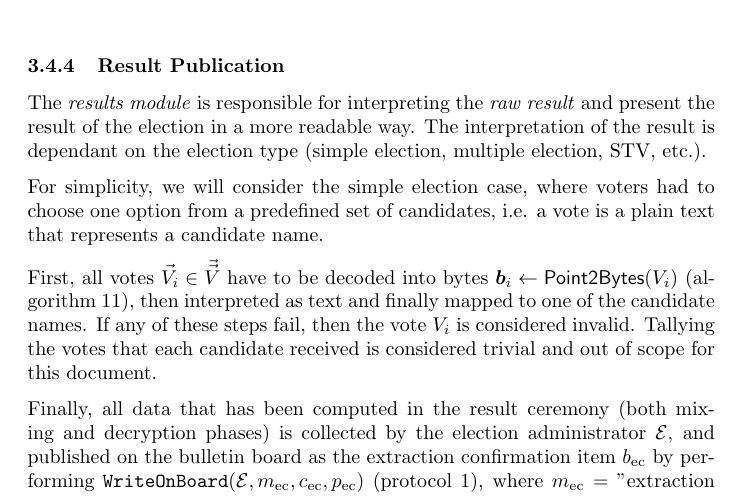
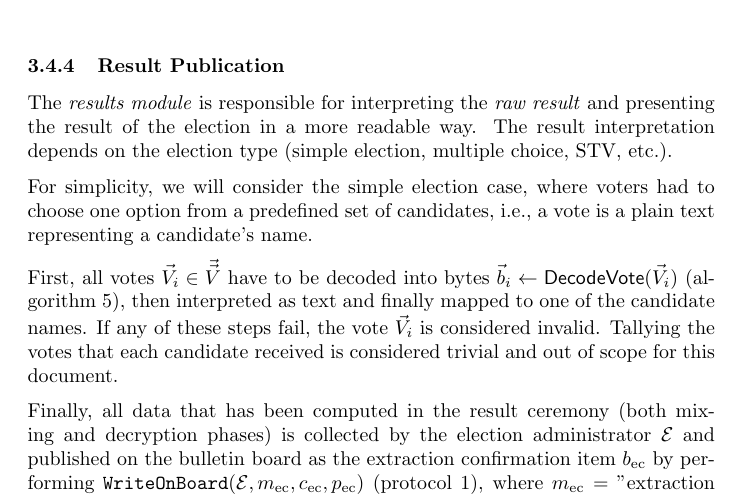
Before and after one commit to aion-dk/crypto-protocol-documentation, a LaTeX document (main.tex, which reads Chapters/3.4 Post-election phase.tex): part of page 46 of 99, cut so that both start at the same text. Compiled offline with pdfLaTeX.

Commit message:
Grammarly on the result publication

```diff
--- a/Chapters/3.4 Post-election phase.tex
+++ b/Chapters/3.4 Post-election phase.tex
@@ -100,13 +100,13 @@ Upon receiving partial decryptions $\vec{\vec{S}}_i$ from all trustees $\mathcal
 
 \clearpage
 \subsubsection{Result Publication} \label{sec: result publication}
-The \textit{results module} is responsible for interpreting the \textit{raw result} and present the result of the election in a more readable way. The interpretation of the result is dependant on the election type (simple election, multiple election, STV, etc.).
+The \textit{results module} is responsible for interpreting the \textit{raw result} and presenting the result of the election in a more readable way. The result interpretation depends on the election type (simple election, multiple choice, STV, etc.).
 
-For simplicity, we will consider the simple election case, where voters had to choose one option from a predefined set of candidates, i.e. a vote is a plain text that represents a candidate name.
+For simplicity, we will consider the simple election case, where voters had to choose one option from a predefined set of candidates, i.e., a vote is a plain text representing a candidate's name.
 
-First, all votes $\vec{V}_i \in \vec{\vec{V}}$ have to be decoded into bytes $\boldsymbol{b}_i \gets \mathsf{Point2Bytes}(V_i)$ (\cref{alg: point to bytes}), then interpreted as text and finally mapped to one of the candidate names. If any of these steps fail, then the vote $V_i$ is considered invalid. Tallying the votes that each candidate received is considered trivial and out of scope for this document.
+First, all votes $\vec{V}_i \in \vec{\vec{V}}$ have to be decoded into bytes $\vec{b}_i \gets \mathsf{DecodeVote}(\vec{V}_i)$ (\cref{alg: decode vote}), then interpreted as text and finally mapped to one of the candidate names. If any of these steps fail, the vote $\vec{V}_i$ is considered invalid. Tallying the votes that each candidate received is considered trivial and out of scope for this document.
 
-Finally, all data that has been computed in the result ceremony (both mixing and decryption phases) is collected by the election administrator $\mathcal{E}$, and published on the bulletin board as the extraction confirmation item $b_\mathrm{ec}$ by performing $\mathtt{WriteOnBoard}(\mathcal{E}, m_\mathrm{ec}, c_\mathrm{ec}, p_\mathrm{ec})$ (protocol \ref{pro: write on board}), where $m_\mathrm{ec} = $ "extraction confirmation", the parent $p_\mathrm{ec}$ is the address of the extraction data item $b_\mathrm{ed}$  and the content $c_\mathrm{ec}$ consists of:
+Finally, all data that has been computed in the result ceremony (both mixing and decryption phases) is collected by the election administrator $\mathcal{E}$ and published on the bulletin board as the extraction confirmation item $b_\mathrm{ec}$ by performing $\mathtt{WriteOnBoard}(\mathcal{E}, m_\mathrm{ec}, c_\mathrm{ec}, p_\mathrm{ec})$ (protocol \ref{pro: write on board}), where $m_\mathrm{ec} = $ "extraction confirmation", the parent $p_\mathrm{ec}$ is the address of the extraction data item $b_\mathrm{ed}$  and the content $c_\mathrm{ec}$ consists of:
 \begin{itemize}
     \item a set of the following data from each trustee $\mathcal{T}_i$ that participated in the result ceremony, with $i \in \tau$:
     \begin{itemize}
```
